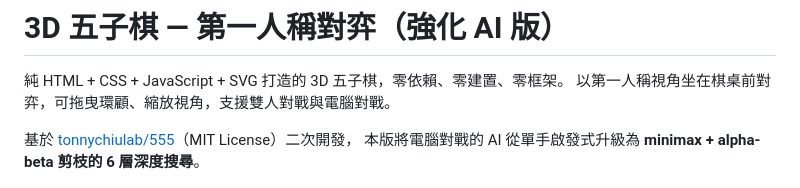
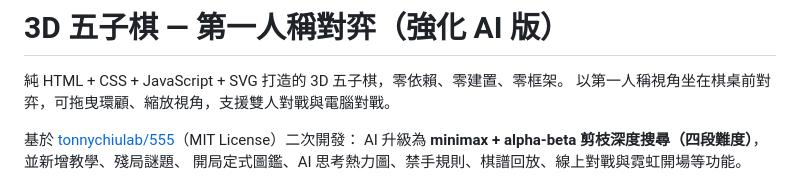
Before and after one commit to hbkqoo/gomoku, a Markdown page: README.md, the part around one of its changes. Drawn GitHub-style.

```diff
--- a/README.md
+++ b/README.md
@@ -3,8 +3,9 @@
 純 HTML + CSS + JavaScript + SVG 打造的 3D 五子棋，零依賴、零建置、零框架。
 以第一人稱視角坐在棋桌前對弈，可拖曳環顧、縮放視角，支援雙人對戰與電腦對戰。
 
-基於 [tonnychiulab/555](https://github.com/tonnychiulab/555)（MIT License）二次開發，
-本版將電腦對戰的 AI 從單手啟發式升級為 **minimax + alpha-beta 剪枝的 6 層深度搜尋**。
+基於 [tonnychiulab/555](https://github.com/tonnychiulab/555)（MIT License）二次開發：
+AI 升級為 **minimax + alpha-beta 剪枝深度搜尋（四段難度）**，並新增教學、殘局謎題、
+開局定式圖鑑、AI 思考熱力圖、禁手規則、棋譜回放、線上對戰與霓虹開場等功能。
 
 ![遊戲畫面](screenshot.png)
 
```
Also changed, not shown: other parts of README.md (+27 -15 lines).
